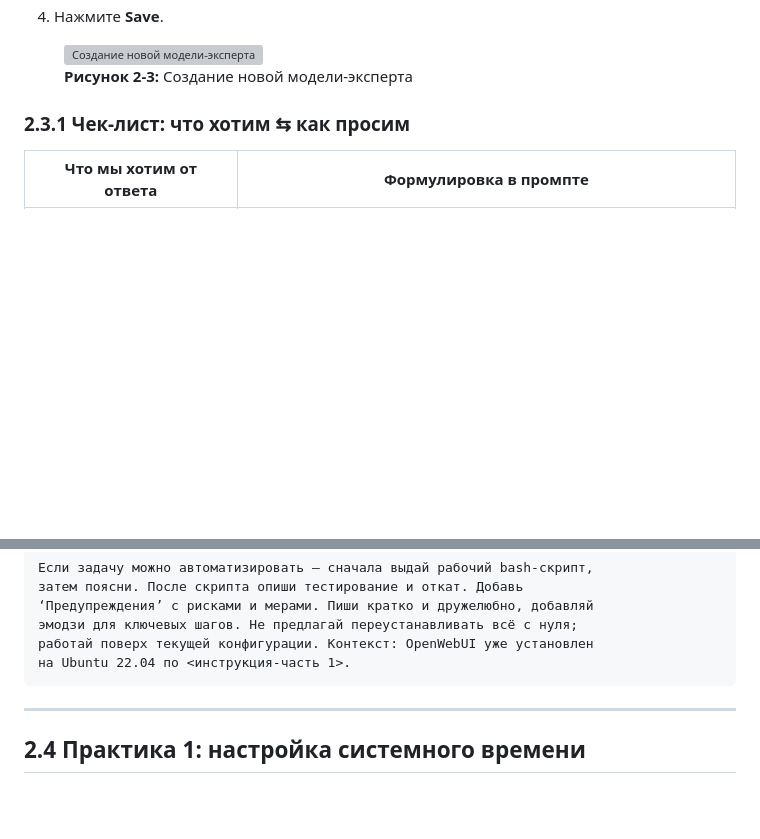
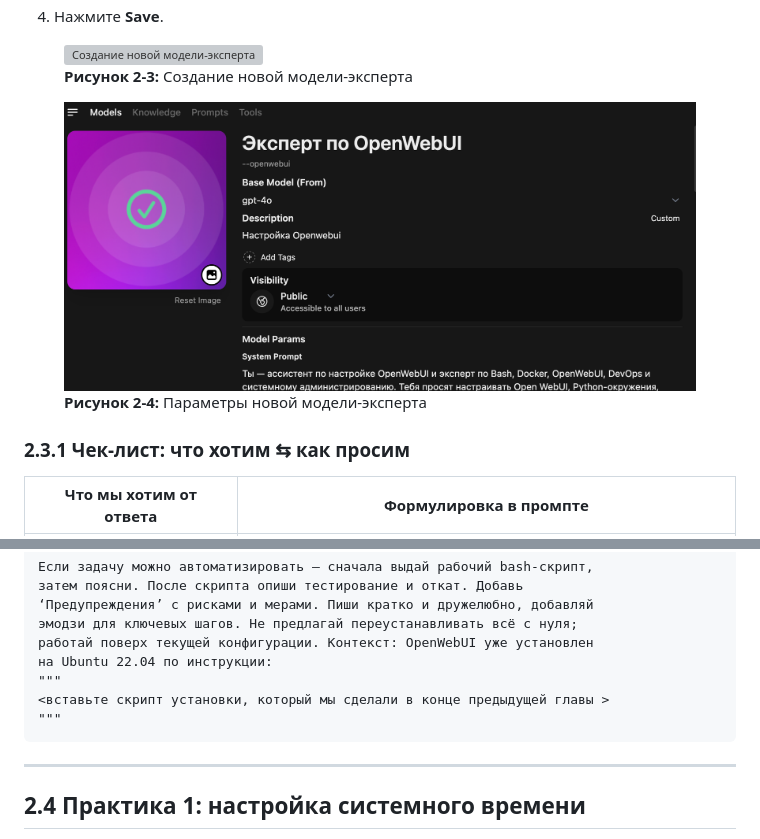
Before and after one commit to PavelAIM/demo-repository-docs, a Markdown page: inst-hbr-0-extend-ai-short-fast.md, 2 parts joined by grey strips. GitHub-like rendering; pictures changed too: img/new-model-params.png (added); blank space fills up the shorter version; grey boxes are pictures that could not be loaded.

Commit message:
Add new image for expert model parameters and update installation instructions for clarity. Enhance documentation with additional visual context to support user understanding.

````diff
--- a/inst-hbr-0-extend-ai-short-fast.md
+++ b/inst-hbr-0-extend-ai-short-fast.md
@@ -92,6 +92,13 @@
   <figcaption><strong>Рисунок 2-3:</strong> Создание новой модели-эксперта</figcaption>
 </figure>
 
+
+<figure>
+  <img src="img/new-model-params.png" alt="Параметры новой модели">
+  <figcaption><strong>Рисунок 2-4:</strong> Параметры новой модели-эксперта</figcaption>
+</figure>
+
+
 ### 2.3.1 Чек-лист: что хотим ⇆ как просим
 
 | Что мы хотим от ответа | Формулировка в промпте |
@@ -132,7 +139,10 @@
 ‘Предупреждения’ с рисками и мерами. Пиши кратко и дружелюбно, добавляй
 эмодзи для ключевых шагов. Не предлагай переустанавливать всё с нуля;
 работай поверх текущей конфигурации. Контекст: OpenWebUI уже установлен
-на Ubuntu 22.04 по <инструкция-часть 1>.
+на Ubuntu 22.04 по инструкции:
+"""
+<вставьте скрипт установки, который мы сделали в конце предыдущей главы >
+"""
 ```
 
 ---
````
